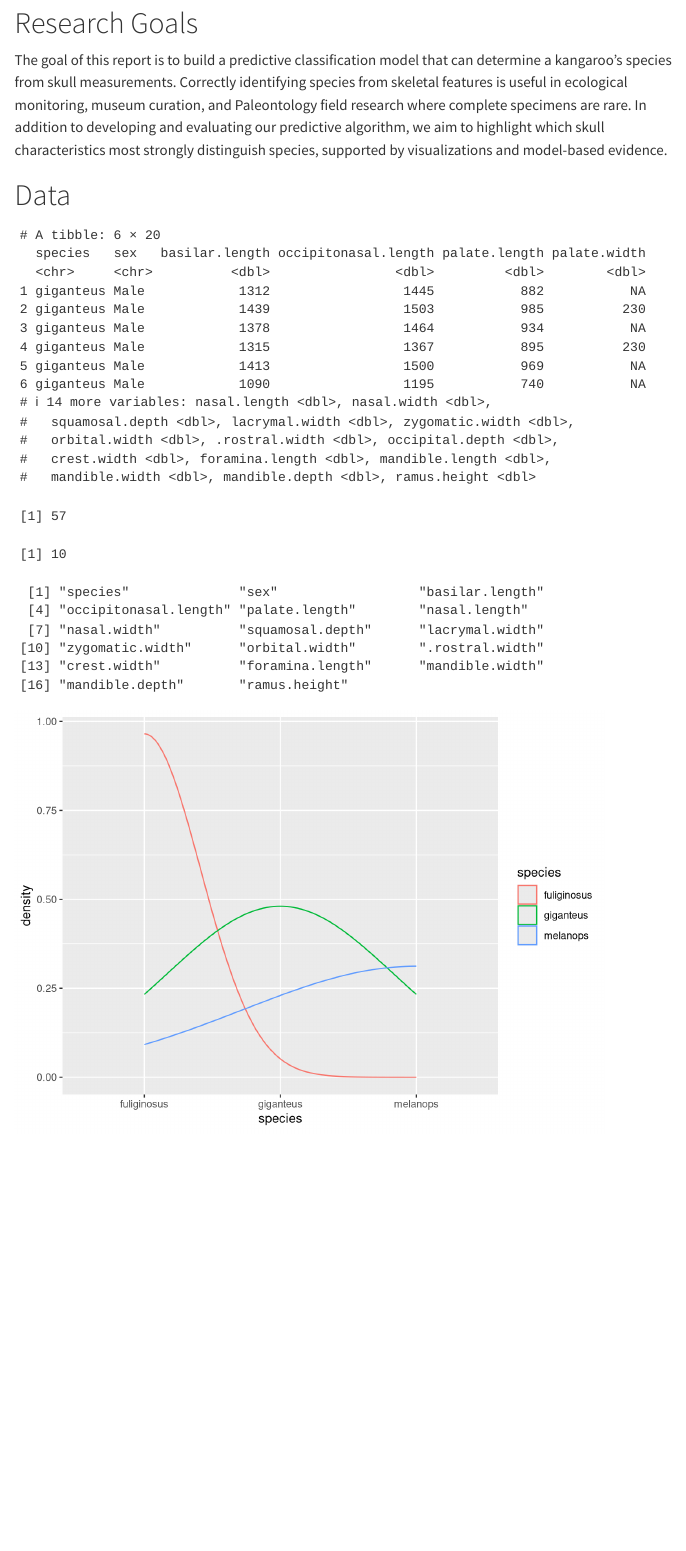
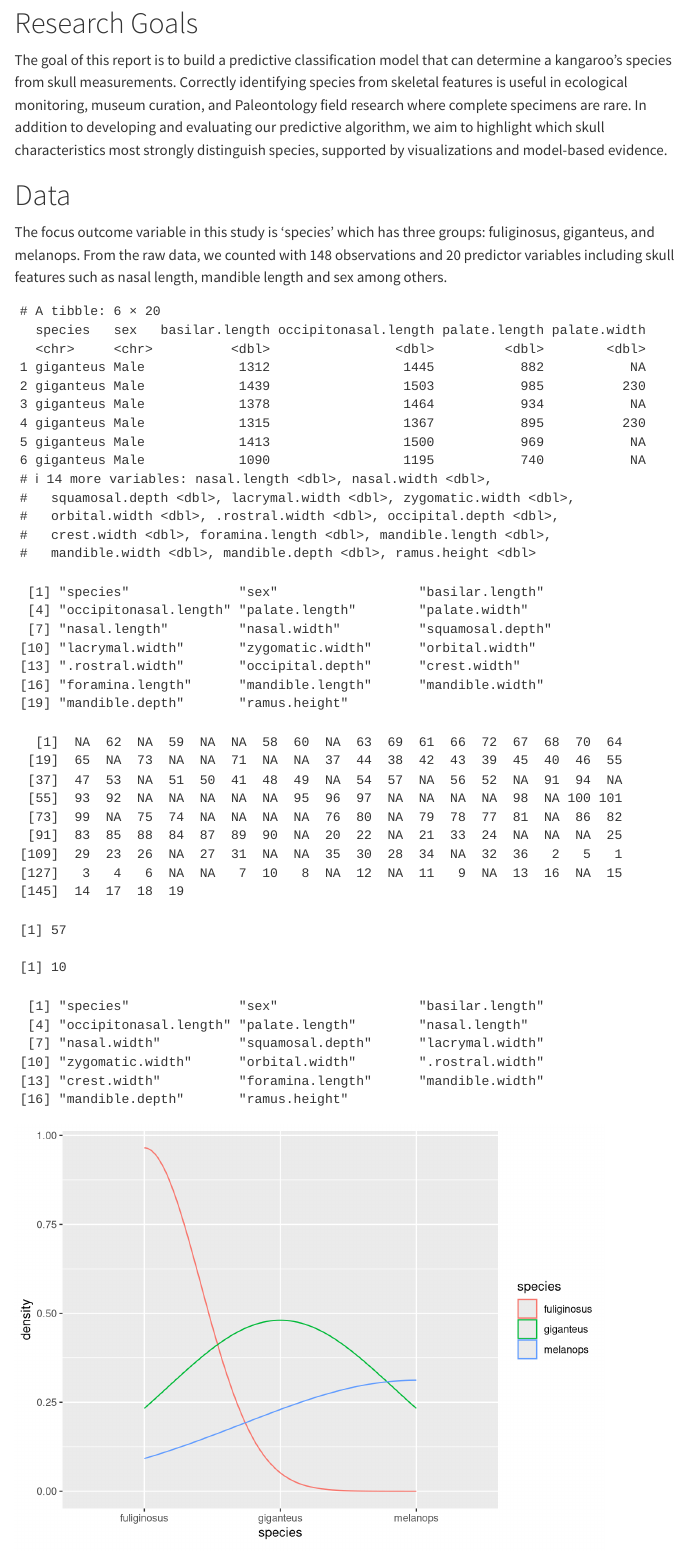
Before and after one commit to lzuvela-coder/GA2, a Quarto document (group_assignment_2_template.qmd): the page in a window 1100 px wide, from 180 px down. Rendered offline with R 4.5, knitr and Pandoc in place of Quarto, with nearby package versions; folded parts are opened; some code elsewhere in the file could not run offline; menus at the side of the page are left out; long lines of code are wrapped; common packages that the code uses without loading them are loaded.

Commit message:
Update group_assignment_2_template.qmd

````diff
--- a/group_assignment_2_template.qmd
+++ b/group_assignment_2_template.qmd
@@ -46,6 +46,13 @@ The goal of this report is to build a predictive classification model that can d
 
 # Data
 
+The focus outcome variable in this study is 'species' which has three groups: fuliginosus, giganteus, and melanops. From the raw data, we counted with 148 observations and 20 predictor variables including skull features such as nasal length, mandible length and sex among others.
+
+
+
+
+
+
 ```{r}
 #| message: false
 #| warning: false
@@ -54,6 +61,8 @@ The goal of this report is to build a predictive classification model that can d
 kangaroo_data <-read_csv("kangaroo.csv")
 
 head(kangaroo_data)
+colnames(kangaroo_data)
+row_number(kangaroo_data)
 
 clean_kangaroo<-kangaroo_data %>%
   select(-palate.width, -occipital.depth, -mandible.length)
````
Also changed, not shown: group_assignment_2_template.qmd (1 more changed lines).
